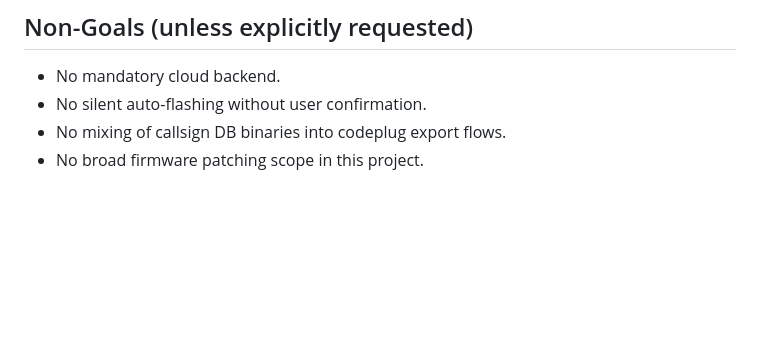
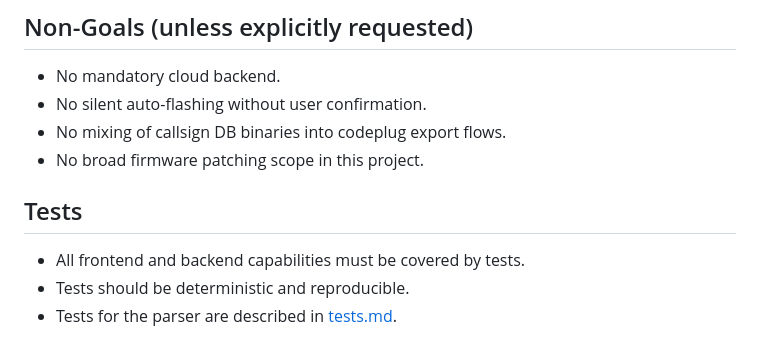
Before and after one commit to iu2frl/md380-codeplug-editor, a Markdown page: .github/copilot-instructions.md, the part around the change. Drawn GitHub-style; blank space fills up the shorter version.

Commit message:
Add testing guidelines to copilot instructions

```diff
--- a/.github/copilot-instructions.md
+++ b/.github/copilot-instructions.md
@@ -108,3 +108,9 @@ Before marking any feature complete, ensure:
 - No silent auto-flashing without user confirmation.
 - No mixing of callsign DB binaries into codeplug export flows.
 - No broad firmware patching scope in this project.
+
+## Tests
+
+- All frontend and backend capabilities must be covered by tests.
+- Tests should be deterministic and reproducible.
+- Tests for the parser are described in [tests.md](../tests.md).
```
